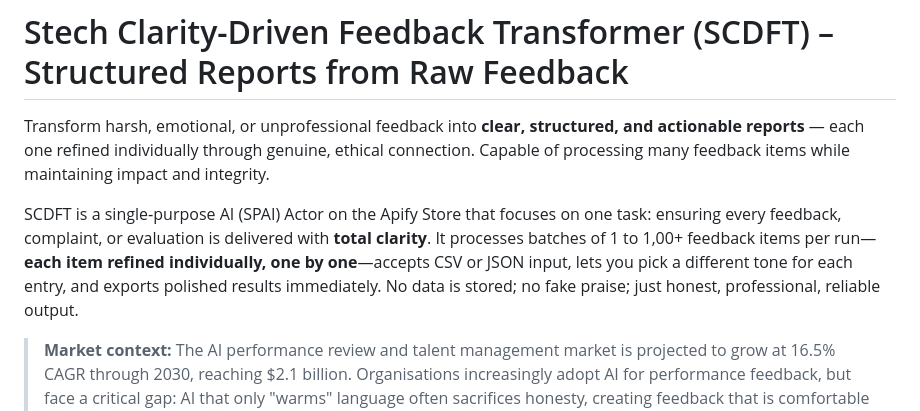
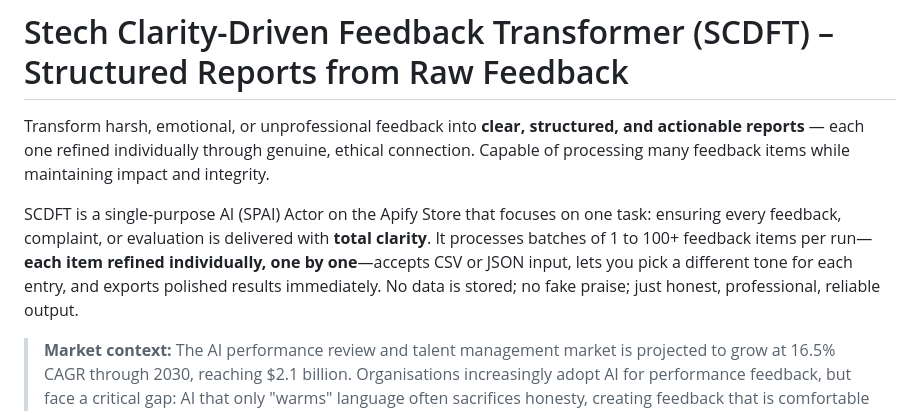
Before and after one commit to sherado99/SCDFT, a Markdown page: README.md, the part around the change. Rendered like a GitHub page.

```diff
--- a/README.md
+++ b/README.md
@@ -4,7 +4,7 @@
 
 Transform harsh, emotional, or unprofessional feedback into **clear, structured, and actionable reports** — each one refined individually through genuine, ethical connection. Capable of processing many feedback items while maintaining impact and integrity.
 
-SCDFT is a single‑purpose AI (SPAI) Actor on the Apify Store that focuses on one task: ensuring every feedback, complaint, or evaluation is delivered with **total clarity**. It processes batches of 1 to 1,00+ feedback items per run—**each item refined individually, one by one**—accepts CSV or JSON input, lets you pick a different tone for each entry, and exports polished results immediately. No data is stored; no fake praise; just honest, professional, reliable output.
+SCDFT is a single‑purpose AI (SPAI) Actor on the Apify Store that focuses on one task: ensuring every feedback, complaint, or evaluation is delivered with **total clarity**. It processes batches of 1 to 100+ feedback items per run—**each item refined individually, one by one**—accepts CSV or JSON input, lets you pick a different tone for each entry, and exports polished results immediately. No data is stored; no fake praise; just honest, professional, reliable output.
 
 > **Market context:** The AI performance review and talent management market is projected to grow at 16.5% CAGR through 2030, reaching $2.1 billion. Organisations increasingly adopt AI for performance feedback, but face a critical gap: AI that only "warms" language often sacrifices honesty, creating feedback that is comfortable but useless. SCDFT fills this gap by embedding Micro Honesty directly into its architecture and focusing on **clarity** over cosmetic tone‑softening.
 
```
